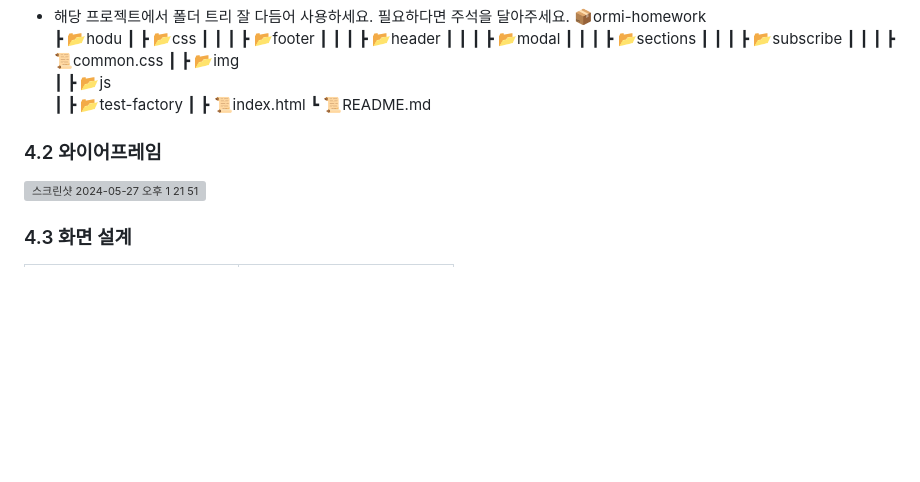
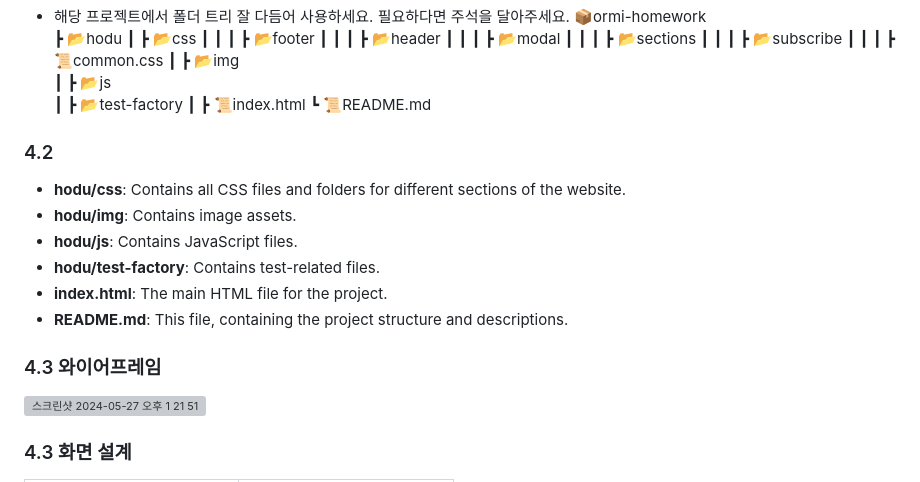
Before and after one commit to LeeJeongSeok/ormi-homework, a Markdown page: README.md, the part around the change. Drawn GitHub-style; blank space fills up the shorter version; grey boxes are pictures that could not be loaded.

```diff
--- a/README.md
+++ b/README.md
@@ -49,8 +49,17 @@
  ┃ ┣ 📜index.html
  ┗ 📜README.md
 
+### 4.2
 
-### 4.2 와이어프레임
+- **hodu/css**: Contains all CSS files and folders for different sections of the website.
+- **hodu/img**: Contains image assets.
+- **hodu/js**: Contains JavaScript files.
+- **hodu/test-factory**: Contains test-related files.
+- **index.html**: The main HTML file for the project.
+- **README.md**: This file, containing the project structure and descriptions.
+
+
+### 4.3 와이어프레임
 <img width="912" alt="스크린샷 2024-05-27 오후 1 21 51" src="https://github.com/LeeJeongSeok/ormi-homework/assets/13554850/28fa8500-9721-4e13-9f35-e7a88dc8fae7">
 
 
```
